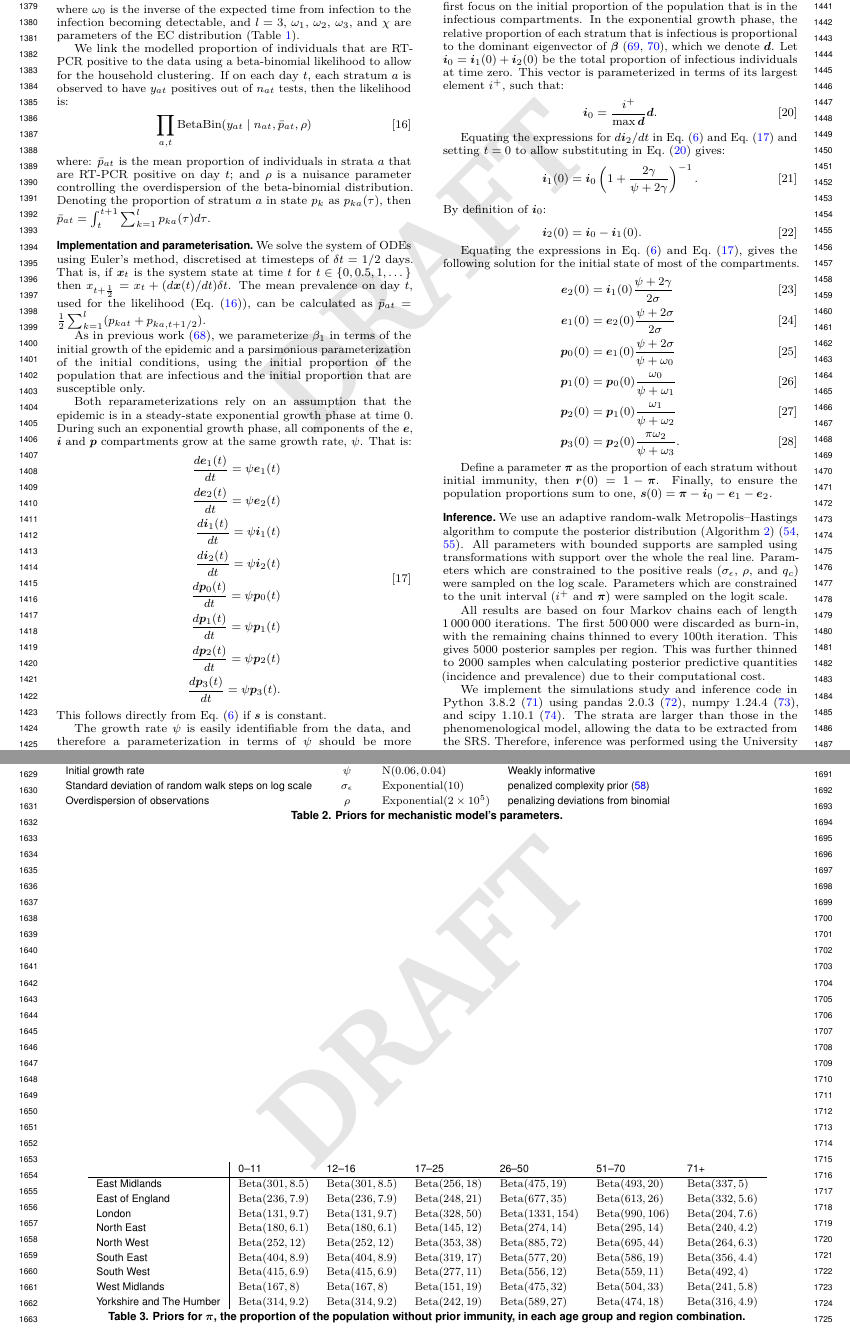
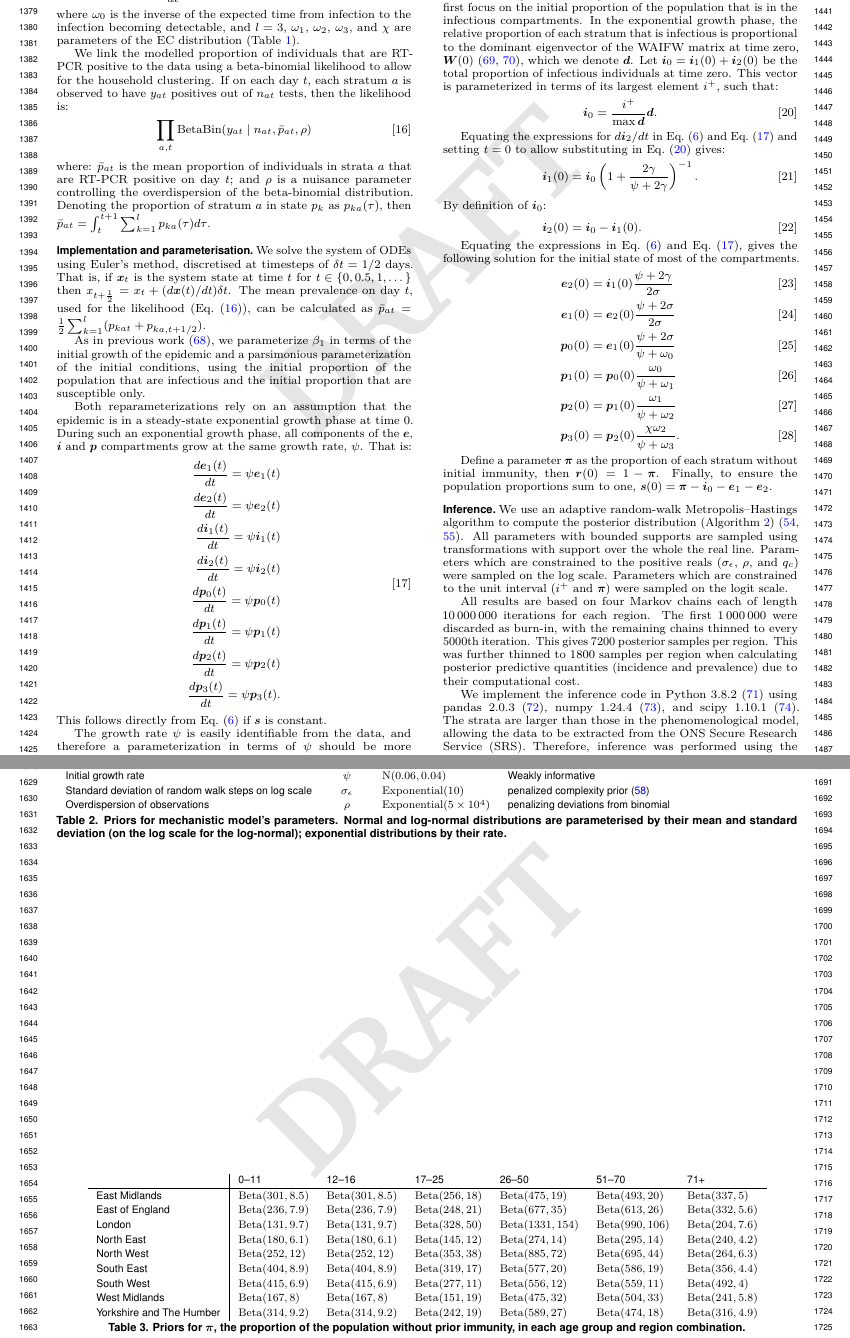
Before and after one commit to joshuablake/COVID-incidence-paper, a LaTeX document (main.tex): two parts of pages 12 and 14 of 19, joined at a grey line, cut so that both start at the same text. Compiled offline with pdfLaTeX.

Commit message:
Correct technical details in Methods and SI to match the code
- vaccination wording (>10% of adults)
- beta-binomial variance, deconvolution matrix form, p_3(0) uses chi,
  stratum index in the force of infection
- eigenvector is that of the WAIFW matrix at time zero
- MCMC: proposal centred on current state, Sigma_0, run length,
  burn-in, thinning and sample sizes as in the final runs
- rho prior and prior parameterisation
- define SRS at first use

Co-Authored-By: Claude Opus 5.5 <noreply@anthropic.com>

```diff
--- a/main.tex
+++ b/main.tex
@@ -802,7 +802,7 @@ where $D(\matr{A})$ denotes the dominant eigenvalue of the matrix $\matr{A}$~\ci
 Hence we sample $\psi$ using MCMC (see below) then set $\beta_1 = R_\psi / D(\matr{\kappa}(t) \circ \matr{q} \circ \matr{N})$ to give $R_\psi = R_\beta$.
 
 To form a parsimonious parameterization of the initial state, first focus on the initial proportion of the population that is in the infectious compartments.
-In the exponential growth phase, the relative proportion of each stratum that is infectious is proportional to the dominant eigenvector of $\matr{\beta}$~\citep{diekmannDefinition,diekmannMathematical}, which we denote $\vec{d}$.
+In the exponential growth phase, the relative proportion of each stratum that is infectious is proportional to the dominant eigenvector of the WAIFW matrix at time zero, $\matr{W}(0)$~\citep{diekmannDefinition,diekmannMathematical}, which we denote $\vec{d}$.
 Let $\vec{i}_0 = \vec{i}_1(0) + \vec{i}_2(0)$ be the total proportion of infectious individuals at time zero.
 This vector is parameterized in terms of its largest element $i^+$, such that:
 \begin{align}
@@ -860,13 +860,13 @@ Parameters which are constrained to the unit interval ($i^+$ and $\vec{\pi}$) we
 \end{algorithm}
 
 
-All results are based on four Markov chains each of length \numprint{1000000} iterations.
-The first \numprint{500000} were discarded as burn-in, with the remaining chains thinned to every 100th iteration.
-This gives \numprint{5000} posterior samples per region.
-This was further thinned to \numprint{2000} samples when calculating posterior predictive quantities (incidence and prevalence) due to their computational cost.
+All results are based on four Markov chains each of length \numprint{10000000} iterations for each region.
+The first \numprint{1000000} were discarded as burn-in, with the remaining chains thinned to every \numprint{5000}th iteration.
+This gives \numprint{7200} posterior samples per region.
+This was further thinned to \numprint{1800} samples per region when calculating posterior predictive quantities (incidence and prevalence) due to their computational cost.
 
-We implement the simulations study and inference code in Python~3.8.2~\citep{python} using pandas~2.0.3~\citep{pandas}, numpy~1.24.4~\citep{numpy}, and scipy~1.10.1~\citep{scipy}.
-The strata are larger than those in the phenomenological model, allowing the data to be extracted from the SRS.
+We implement the inference code in Python~3.8.2~\citep{python} using pandas~2.0.3~\citep{pandas}, numpy~1.24.4~\citep{numpy}, and scipy~1.10.1~\citep{scipy}.
+The strata are larger than those in the phenomenological model, allowing the data to be extracted from the ONS Secure Research Service (SRS).
 Therefore, inference was performed using the University of Cambridge high-performance cluster.
 
 \subsection*{Priors} \label{sec:mech-priors}
@@ -897,9 +897,9 @@ The remaining parameters have weakly informative priors.
     Susceptibility of children & $q_c$ & $\LN(-0.4325, 0.1174)$ & \citep{vinerTransmission}  \\
     Initial growth rate & $\psi$ & $\N(0.06, 0.04)$ & Weakly informative \\
     Standard deviation of random walk steps on log scale & $\sigma_\epsilon$ & $\Exponential(10)$ & penalized complexity prior~\citep{simpsonPenalising} \\
-    Overdispersion of observations & $\rho$ & $\Exponential(2 \times 10^5)$ & penalizing deviations from binomial
+    Overdispersion of observations & $\rho$ & $\Exponential(5 \times 10^4)$ & penalizing deviations from binomial
 \end{tabular}
-\caption{Priors for mechanistic model's parameters.}
+\caption{Priors for mechanistic model's parameters. Normal and log-normal distributions are parameterised by their mean and standard deviation (on the log scale for the log-normal); exponential distributions by their rate.}
 \label{table:mech-priors}
 \end{table*}
 \begin{table*}
```
Also changed, not shown: main.tex (16 more changed lines).
